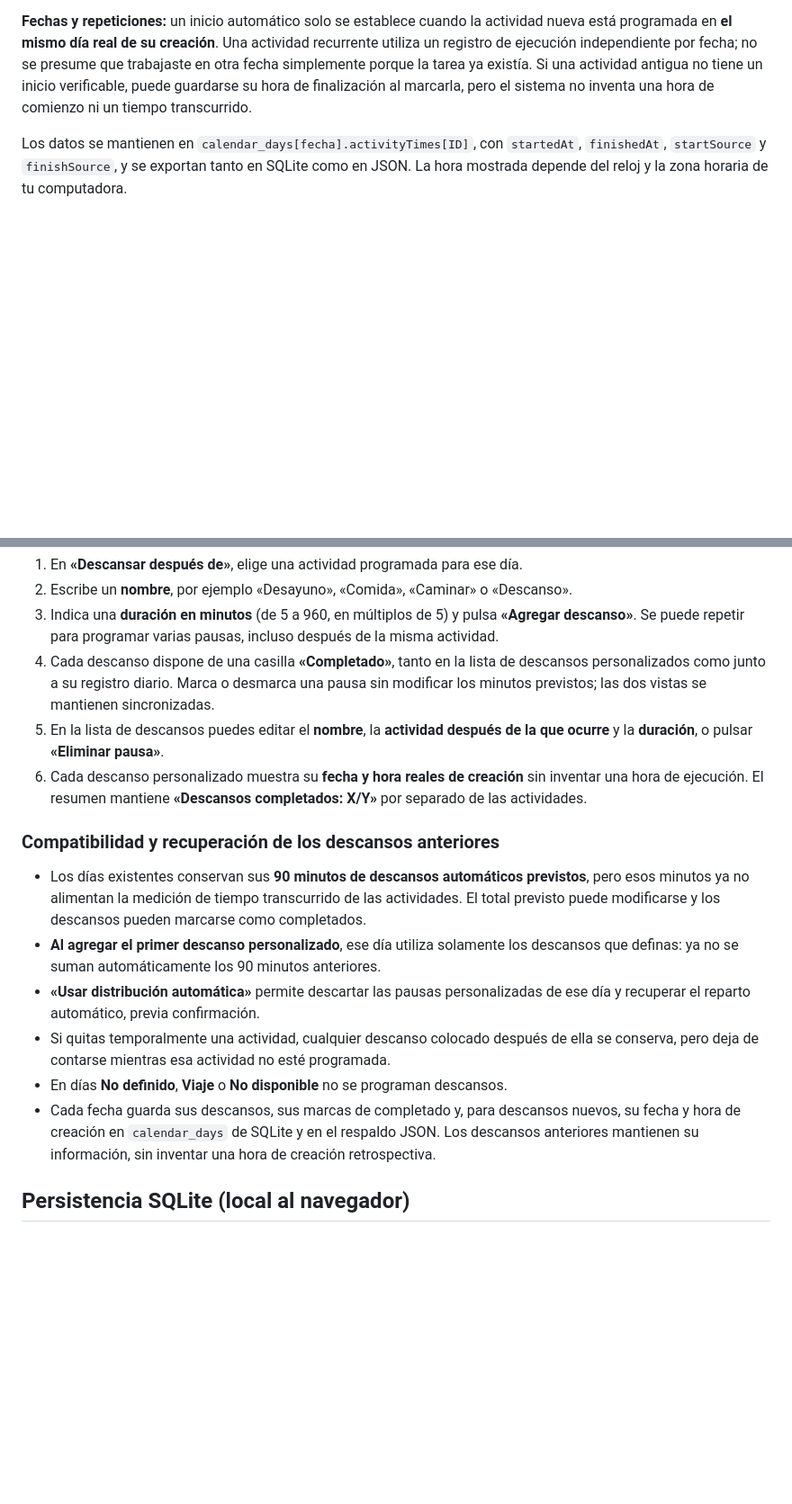
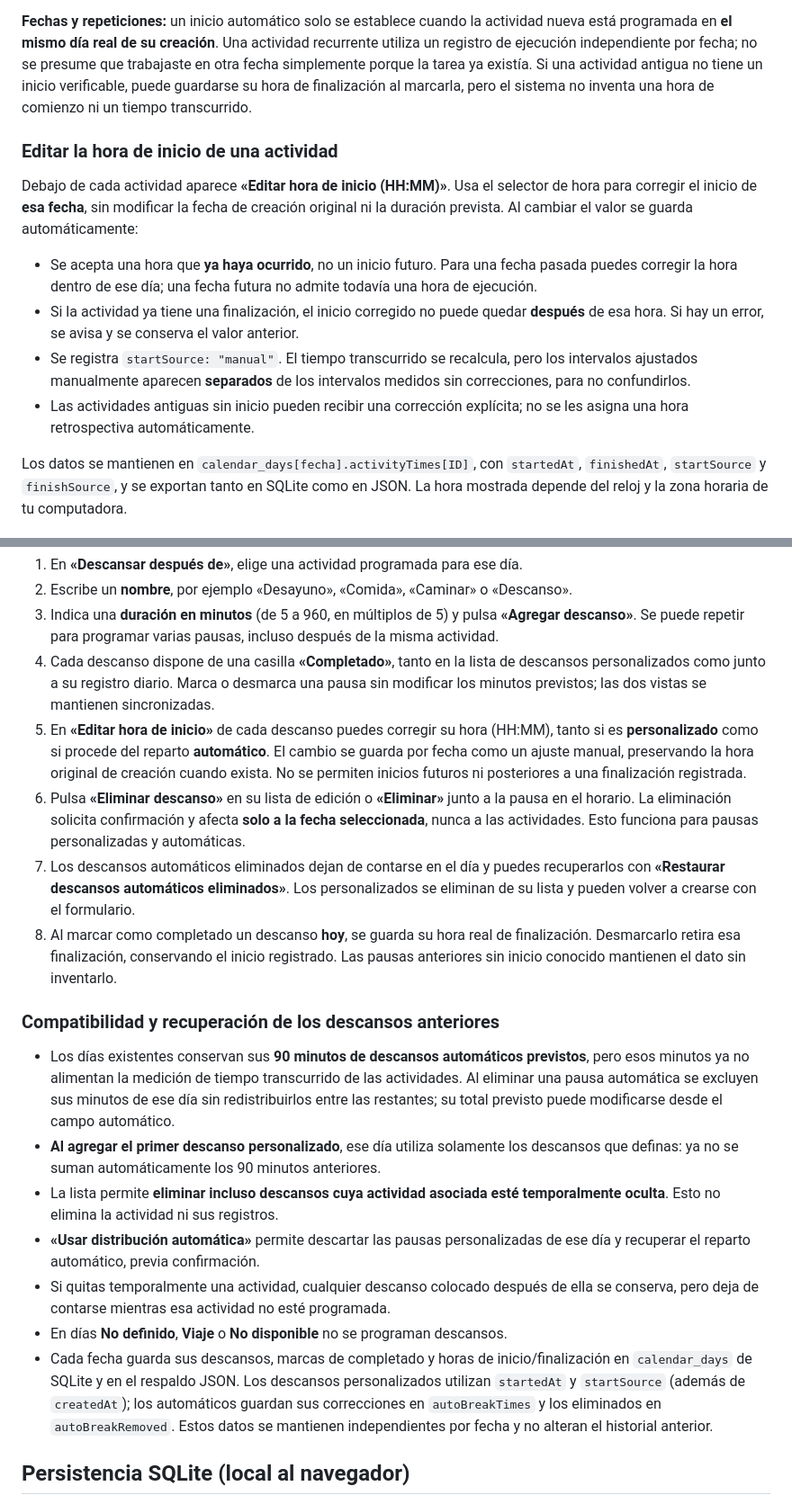
Before and after one commit to PedroPabloRG/study-calendar, a Markdown page: README.md, 2 parts joined by grey strips. Shown at 90% size. Rendered like a GitHub page; blank space fills up the shorter version.

Commit message:
Document editing task and break start times and deleting/restoring automatic and custom breaks

```diff
--- a/README.md
+++ b/README.md
@@ -109,6 +109,15 @@ Al pulsar **«Agregar actividad»** o **«Agregar descanso»**, el navegador cap
 
 **Fechas y repeticiones:** un inicio automático solo se establece cuando la actividad nueva está programada en **el mismo día real de su creación**. Una actividad recurrente utiliza un registro de ejecución independiente por fecha; no se presume que trabajaste en otra fecha simplemente porque la tarea ya existía. Si una actividad antigua no tiene un inicio verificable, puede guardarse su hora de finalización al marcarla, pero el sistema no inventa una hora de comienzo ni un tiempo transcurrido.
 
+### Editar la hora de inicio de una actividad
+
+Debajo de cada actividad aparece **«Editar hora de inicio (HH:MM)»**. Usa el selector de hora para corregir el inicio de **esa fecha**, sin modificar la fecha de creación original ni la duración prevista. Al cambiar el valor se guarda automáticamente:
+
+- Se acepta una hora que **ya haya ocurrido**, no un inicio futuro. Para una fecha pasada puedes corregir la hora dentro de ese día; una fecha futura no admite todavía una hora de ejecución.
+- Si la actividad ya tiene una finalización, el inicio corregido no puede quedar **después** de esa hora. Si hay un error, se avisa y se conserva el valor anterior.
+- Se registra `startSource: "manual"`. El tiempo transcurrido se recalcula, pero los intervalos ajustados manualmente aparecen **separados** de los intervalos medidos sin correcciones, para no confundirlos.
+- Las actividades antiguas sin inicio pueden recibir una corrección explícita; no se les asigna una hora retrospectiva automáticamente.
+
 Los datos se mantienen en `calendar_days[fecha].activityTimes[ID]`, con `startedAt`, `finishedAt`, `startSource` y `finishSource`, y se exportan tanto en SQLite como en JSON. La hora mostrada depende del reloj y la zona horaria de tu computadora.
 
 ## Formulario de descansos y comidas
@@ -119,17 +128,20 @@ En una fecha marcada como **Libre / estudio**, **Evaluación** o **Día de proye
 2. Escribe un **nombre**, por ejemplo «Desayuno», «Comida», «Caminar» o «Descanso».
 3. Indica una **duración en minutos** (de 5 a 960, en múltiplos de 5) y pulsa **«Agregar descanso»**. Se puede repetir para programar varias pausas, incluso después de la misma actividad.
 4. Cada descanso dispone de una casilla **«Completado»**, tanto en la lista de descansos personalizados como junto a su registro diario. Marca o desmarca una pausa sin modificar los minutos previstos; las dos vistas se mantienen sincronizadas.
-5. En la lista de descansos puedes editar el **nombre**, la **actividad después de la que ocurre** y la **duración**, o pulsar **«Eliminar pausa»**.
-6. Cada descanso personalizado muestra su **fecha y hora reales de creación** sin inventar una hora de ejecución. El resumen mantiene **«Descansos completados: X/Y»** por separado de las actividades.
+5. En **«Editar hora de inicio»** de cada descanso puedes corregir su hora (HH:MM), tanto si es **personalizado** como si procede del reparto **automático**. El cambio se guarda por fecha como un ajuste manual, preservando la hora original de creación cuando exista. No se permiten inicios futuros ni posteriores a una finalización registrada.
+6. Pulsa **«Eliminar descanso»** en su lista de edición o **«Eliminar»** junto a la pausa en el horario. La eliminación solicita confirmación y afecta **solo a la fecha seleccionada**, nunca a las actividades. Esto funciona para pausas personalizadas y automáticas.
+7. Los descansos automáticos eliminados dejan de contarse en el día y puedes recuperarlos con **«Restaurar descansos automáticos eliminados»**. Los personalizados se eliminan de su lista y pueden volver a crearse con el formulario.
+8. Al marcar como completado un descanso **hoy**, se guarda su hora real de finalización. Desmarcarlo retira esa finalización, conservando el inicio registrado. Las pausas anteriores sin inicio conocido mantienen el dato sin inventarlo.
 
 ### Compatibilidad y recuperación de los descansos anteriores
 
-- Los días existentes conservan sus **90 minutos de descansos automáticos previstos**, pero esos minutos ya no alimentan la medición de tiempo transcurrido de las actividades. El total previsto puede modificarse y los descansos pueden marcarse como completados.
+- Los días existentes conservan sus **90 minutos de descansos automáticos previstos**, pero esos minutos ya no alimentan la medición de tiempo transcurrido de las actividades. Al eliminar una pausa automática se excluyen sus minutos de ese día sin redistribuirlos entre las restantes; su total previsto puede modificarse desde el campo automático.
 - **Al agregar el primer descanso personalizado**, ese día utiliza solamente los descansos que definas: ya no se suman automáticamente los 90 minutos anteriores.
+- La lista permite **eliminar incluso descansos cuya actividad asociada esté temporalmente oculta**. Esto no elimina la actividad ni sus registros.
 - **«Usar distribución automática»** permite descartar las pausas personalizadas de ese día y recuperar el reparto automático, previa confirmación.
 - Si quitas temporalmente una actividad, cualquier descanso colocado después de ella se conserva, pero deja de contarse mientras esa actividad no esté programada.
 - En días **No definido**, **Viaje** o **No disponible** no se programan descansos.
-- Cada fecha guarda sus descansos, sus marcas de completado y, para descansos nuevos, su fecha y hora de creación en `calendar_days` de SQLite y en el respaldo JSON. Los descansos anteriores mantienen su información, sin inventar una hora de creación retrospectiva.
+- Cada fecha guarda sus descansos, marcas de completado y horas de inicio/finalización en `calendar_days` de SQLite y en el respaldo JSON. Los descansos personalizados utilizan `startedAt` y `startSource` (además de `createdAt`); los automáticos guardan sus correcciones en `autoBreakTimes` y los eliminados en `autoBreakRemoved`. Estos datos se mantienen independientes por fecha y no alteran el historial anterior.
 
 ## Persistencia SQLite (local al navegador)
 
```
